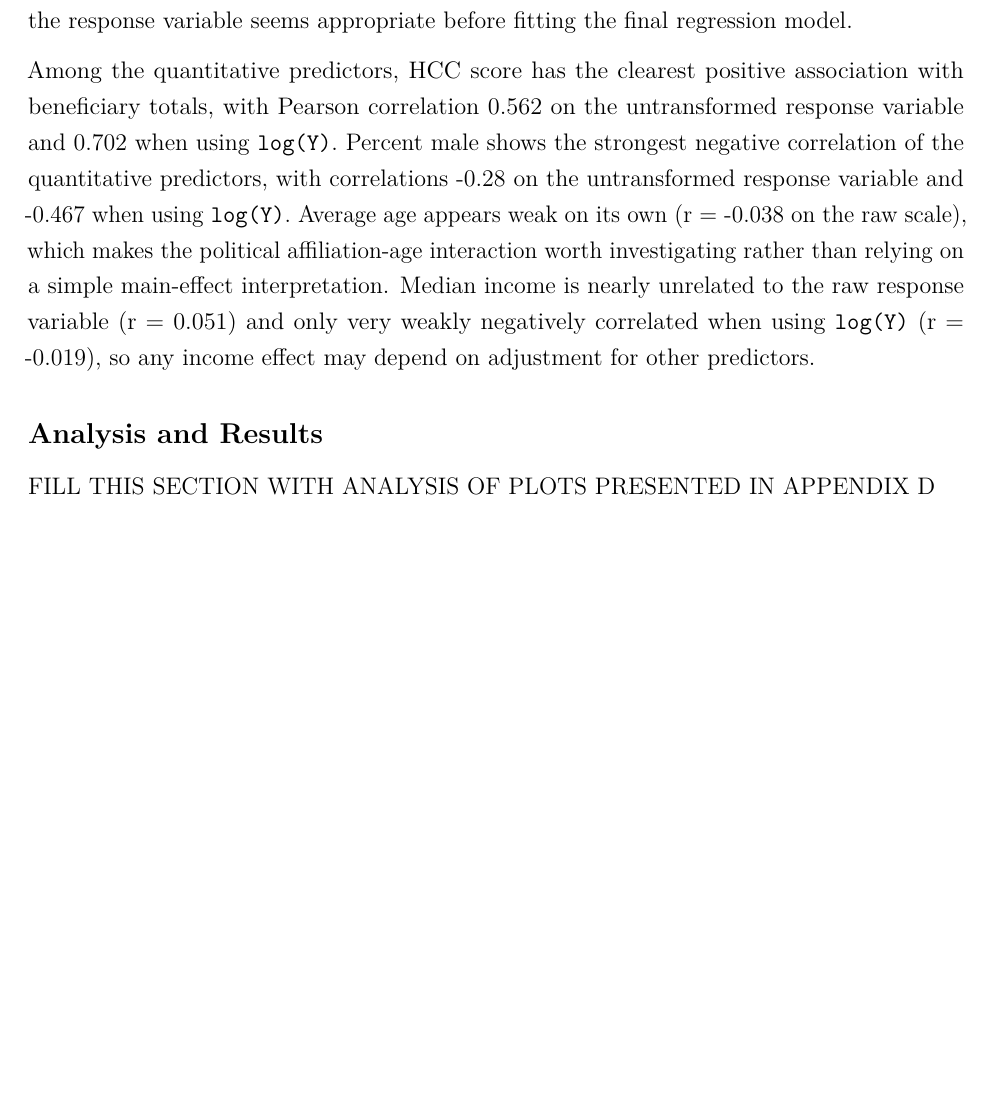
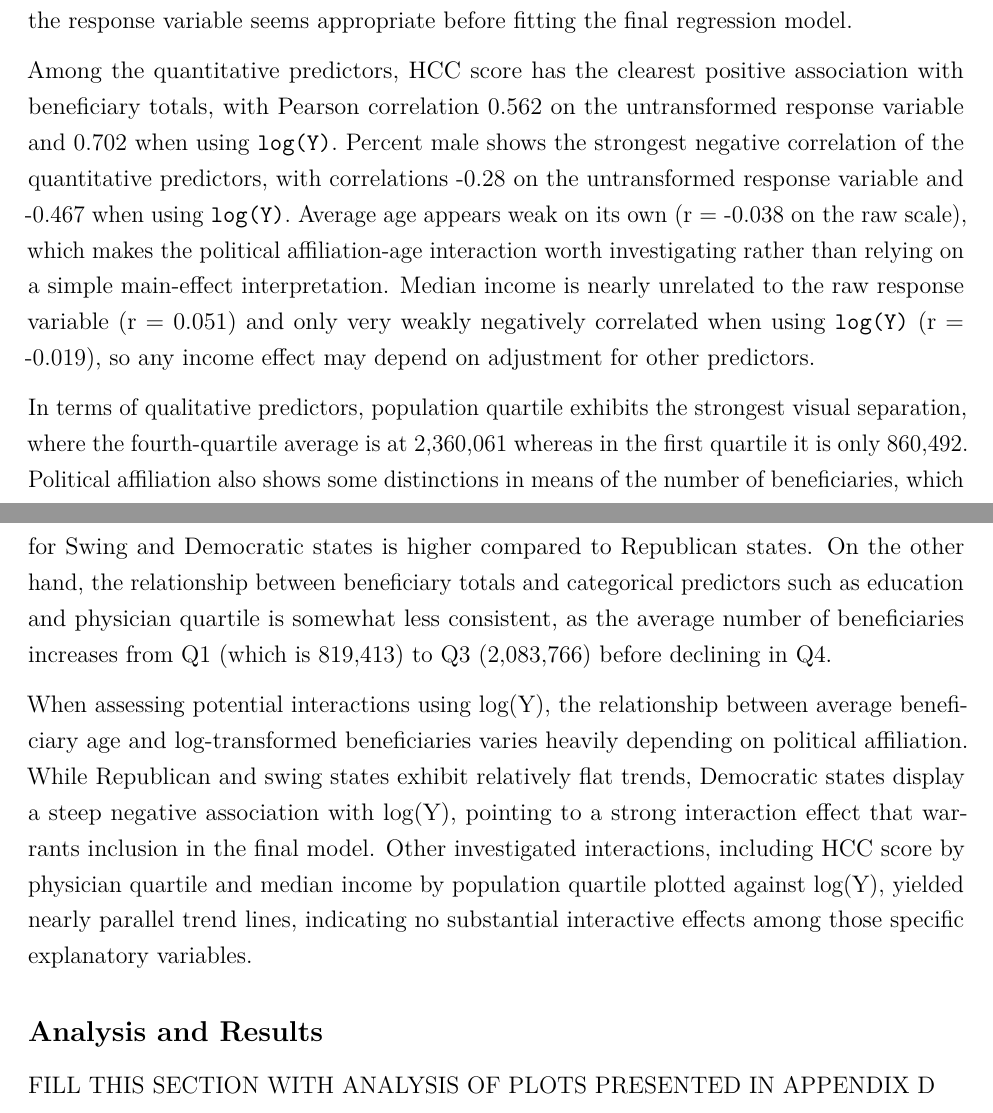
Before and after one commit to notjup1ter/stat_3220_final, an R Markdown document (stat_3220_final_project.Rmd): part of page 2 of 12 before the commit and two parts of pages 2 and 3 of 12 after it, the two joined at a grey line, cut so that both start at the same text, the shorter picture padded with empty space. Rendered offline with R 4.5, knitr and Pandoc, then LaTeX, with nearby package versions.

Commit message:
Update stat_3220_final_project.Rmd

```diff
--- a/stat_3220_final_project.Rmd
+++ b/stat_3220_final_project.Rmd
@@ -165,6 +165,10 @@ Intentionally left blank for now.
 This report only uses one 2023 observation for each of the 50 states. Before calculating the population quartiles, the total-state-population values for AK, AL, AR, and AZ were adjusted to be consistent with the listed state abbreviations provided in the original data set. The response variable, total Medicare beneficiaries, is strongly right-skewed: counts range between `r fmt_num(response_min, 0)` and `r fmt_num(response_max, 0)`, with mean of `r fmt_num(response_mean, 0)`, a median of `r fmt_num(response_median, 0)`, and IQR of `r fmt_num(response_iqr, 0)`. Because the mean is well above the median and the strong influence of a small number of extremely large states dominating the upper tail, a log transformation of the response variable seems appropriate before fitting the final regression model.
 
 Among the quantitative predictors, HCC score has the clearest positive association with beneficiary totals, with Pearson correlation `r round(hcc_r, 3)` on the untransformed response variable and `r round(hcc_log_r, 3)` when using `log(Y)`. Percent male shows the strongest negative correlation of the quantitative predictors, with correlations `r round(male_r, 3)` on the untransformed response variable and `r round(male_log_r, 3)` when using `log(Y)`. Average age appears weak on its own (r = `r round(age_r, 3)` on the raw scale), which makes the political affiliation-age interaction worth investigating rather than relying on a simple main-effect interpretation. Median income is nearly unrelated to the raw response variable (r = `r round(income_r, 3)`) and only very weakly negatively correlated when using `log(Y)` (r = `r round(income_log_r, 3)`), so any income effect may depend on adjustment for other predictors.
+
+In terms of qualitative predictors, population quartile exhibits the strongest visual separation, where the fourth-quartile average is at `r fmt_num(population_means["Q4 High"], 0)` whereas in the first quartile it is only `r fmt_num(population_means["Q1 Low"], 0)`. Political affiliation also shows some distinctions in means of the number of beneficiaries, which for Swing and Democratic states is higher compared to Republican states. On the other hand, the relationship between beneficiary totals and categorical predictors such as education and physician quartile is somewhat less consistent, as the average number of beneficiaries increases from Q1 (which is `r fmt_num(education_means["Q1 Low"], 0)`) to Q3 (`r fmt_num(education_means["Q3"], 0)`) before declining in Q4.
+
+When assessing potential interactions using log(Y), the relationship between average beneficiary age and log-transformed beneficiaries varies heavily depending on political affiliation. While Republican and swing states exhibit relatively flat trends, Democratic states display a steep negative association with log(Y), pointing to a strong interaction effect that warrants inclusion in the final model. Other investigated interactions, including HCC score by physician quartile and median income by population quartile plotted against log(Y), yielded nearly parallel trend lines, indicating no substantial interactive effects among those specific explanatory variables.
 
 ## Analysis and Results
 
```
